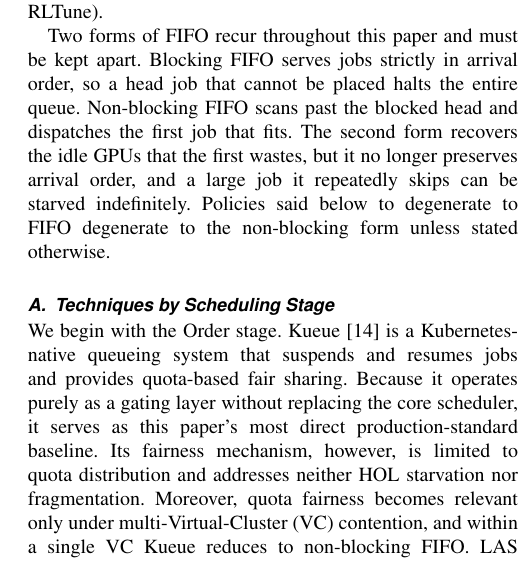
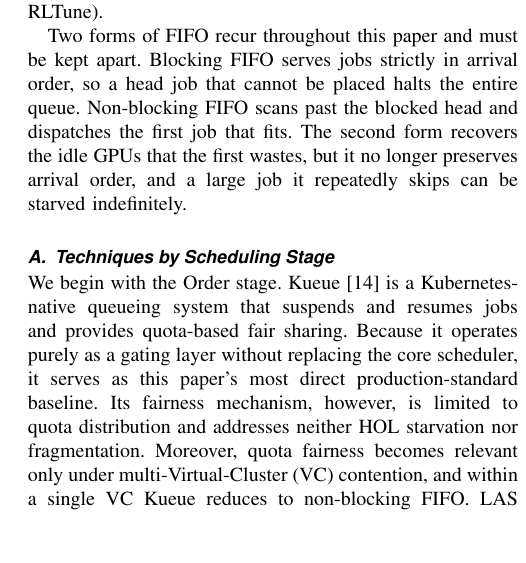
Before and after one commit to mystous/gpu_scheduler, a LaTeX paper (sn-article-en-1_polished.tex): part of one column of page 3 of 13, cut so that both start at the same text, the shorter picture padded with empty space. Compiled offline with pdfLaTeX.

Commit message:
Updates from Overleaf

```diff
--- a/sn-article-en-1_polished.tex
+++ b/sn-article-en-1_polished.tex
@@ -85,7 +85,7 @@ Throughout this paper, ``GPU'' denotes a datacenter GPU, and we use the shorter
 \section{RELATED WORK}\label{Related}
 To position SAFA relative to prior work, we distinguish existing studies along two dimensions. The first is the stage at which a scheduler intervenes. Although scheduling can be decomposed in several ways, the relevant stages fall broadly into an Order stage, which determines which job is served first, and a Placement stage, which determines where the selected job is placed. The second dimension is whether every quantity the decision depends on can be observed at the moment the decision is made. Queue position, resource demand, accumulated waiting, observed cumulative usage, and current node occupancy are all available on inspection. Anything else must be predicted, profiled, or solved for, and we divide such derived quantities into three categories, namely runtime estimation or rank prediction (SJF, EASY backfilling, learning-to-rank), per-job performance or throughput profiles (Optimus, Lucid, Sia, Pollux, Arena, Rubick), and round solvers or auction bids (Themis, FFT, RLTune).
 
-Two forms of FIFO recur throughout this paper and must be kept apart. Blocking FIFO serves jobs strictly in arrival order, so a head job that cannot be placed halts the entire queue. Non-blocking FIFO scans past the blocked head and dispatches the first job that fits. The second form recovers the idle GPUs that the first wastes, but it no longer preserves arrival order, and a large job it repeatedly skips can be starved indefinitely. Policies said below to degenerate to FIFO degenerate to the non-blocking form unless stated otherwise.
+Two forms of FIFO recur throughout this paper and must be kept apart. Blocking FIFO serves jobs strictly in arrival order, so a head job that cannot be placed halts the entire queue. Non-blocking FIFO scans past the blocked head and dispatches the first job that fits. The second form recovers the idle GPUs that the first wastes, but it no longer preserves arrival order, and a large job it repeatedly skips can be starved indefinitely.
 
 \begin{table*}[htb!]
 \centering
```
